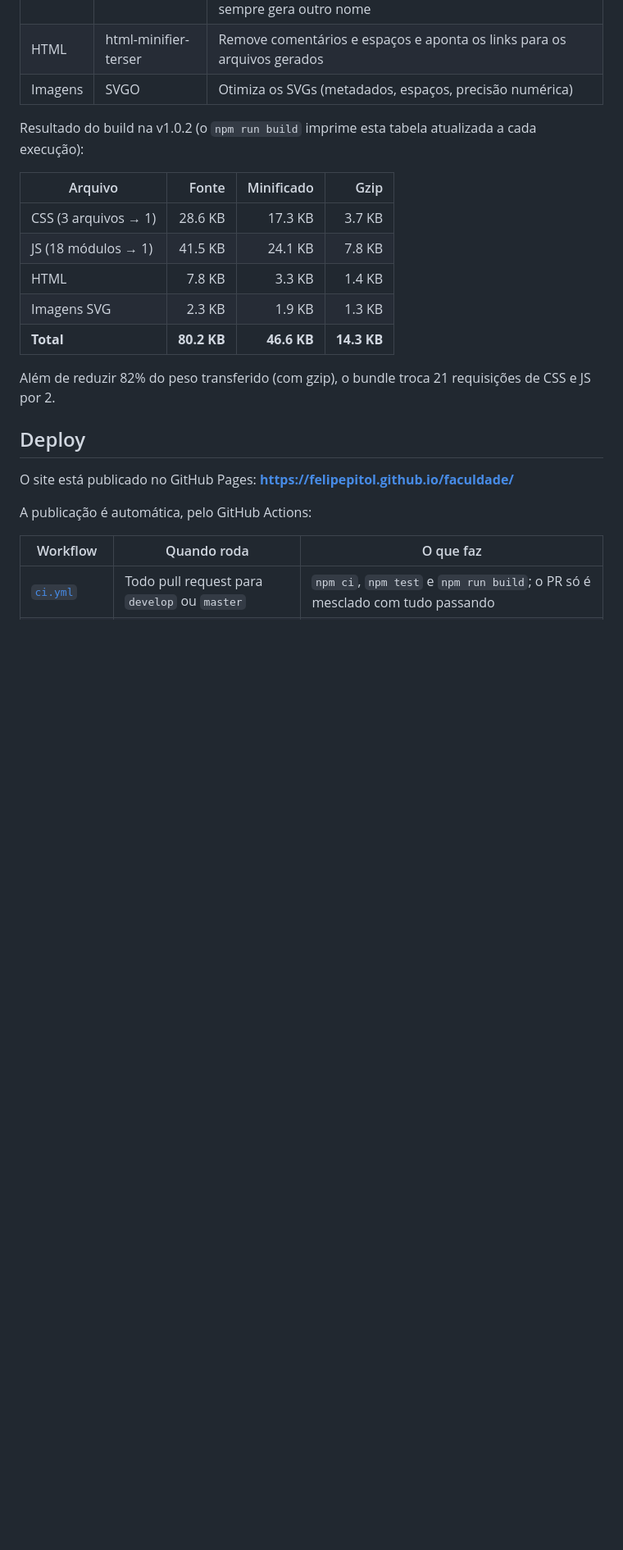
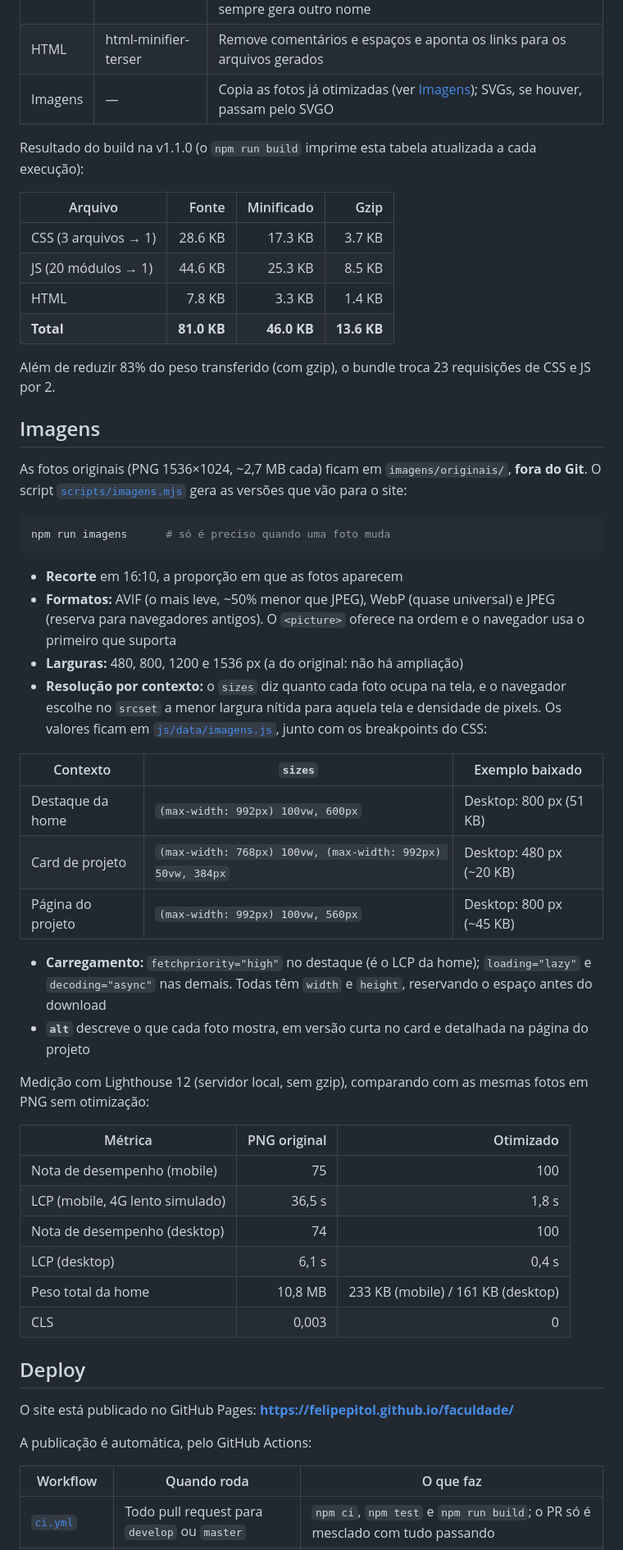
Before and after one commit to felipepitol/faculdade, a Markdown page: desenvolvimento-web/projeto-raizes/README.md, the part around one of its changes. Shown at 82% size. Rendered like a GitHub page; blank space fills up the shorter version.

Commit message:
docs(readme): documenta pipeline de imagens e medição do Lighthouse
Refs #18

````diff
--- a/desenvolvimento-web/projeto-raizes/README.md
+++ b/desenvolvimento-web/projeto-raizes/README.md
@@ -101,19 +101,56 @@ O script [`scripts/build.mjs`](scripts/build.mjs) gera `dist/` com a mesma estru
 | JS | esbuild | Empacota `main.js` e os módulos num bundle ES minificado; o Day.js continua vindo do CDN, sob demanda |
 | Cache | esbuild | Nomes com hash do conteúdo (`app-PS5ARUD4.css`): o arquivo pode ficar em cache por muito tempo, e um deploy novo sempre gera outro nome |
 | HTML | html-minifier-terser | Remove comentários e espaços e aponta os links para os arquivos gerados |
-| Imagens | SVGO | Otimiza os SVGs (metadados, espaços, precisão numérica) |
+| Imagens | — | Copia as fotos já otimizadas (ver [Imagens](#imagens)); SVGs, se houver, passam pelo SVGO |
 
-Resultado do build na v1.0.2 (o `npm run build` imprime esta tabela atualizada a cada execução):
+Resultado do build na v1.1.0 (o `npm run build` imprime esta tabela atualizada a cada execução):
 
 | Arquivo | Fonte | Minificado | Gzip |
 | ------- | ----: | ---------: | ---: |
 | CSS (3 arquivos → 1) | 28.6 KB | 17.3 KB | 3.7 KB |
-| JS (18 módulos → 1) | 41.5 KB | 24.1 KB | 7.8 KB |
+| JS (20 módulos → 1) | 44.6 KB | 25.3 KB | 8.5 KB |
 | HTML | 7.8 KB | 3.3 KB | 1.4 KB |
-| Imagens SVG | 2.3 KB | 1.9 KB | 1.3 KB |
-| **Total** | **80.2 KB** | **46.6 KB** | **14.3 KB** |
+| **Total** | **81.0 KB** | **46.0 KB** | **13.6 KB** |
 
-Além de reduzir 82% do peso transferido (com gzip), o bundle troca 21 requisições de CSS e JS por 2.
+Além de reduzir 83% do peso transferido (com gzip), o bundle troca 23 requisições de CSS e JS por 2.
+
+## Imagens
+
+As fotos originais (PNG 1536×1024, ~2,7 MB cada) ficam em `imagens/originais/`, **fora do Git**.
+O script [`scripts/imagens.mjs`](scripts/imagens.mjs) gera as versões que vão para o site:
+
+```bash
+npm run imagens      # só é preciso quando uma foto muda
+```
+
+- **Recorte** em 16:10, a proporção em que as fotos aparecem
+- **Formatos:** AVIF (o mais leve, ~50% menor que JPEG), WebP (quase universal) e JPEG (reserva para
+  navegadores antigos). O `<picture>` oferece na ordem e o navegador usa o primeiro que suporta
+- **Larguras:** 480, 800, 1200 e 1536 px (a do original: não há ampliação)
+- **Resolução por contexto:** o `sizes` diz quanto cada foto ocupa na tela, e o navegador escolhe no
+  `srcset` a menor largura nítida para aquela tela e densidade de pixels. Os valores ficam em
+  [`js/data/imagens.js`](js/data/imagens.js), junto com os breakpoints do CSS:
+
+| Contexto | `sizes` | Exemplo baixado |
+| -------- | ------- | --------------- |
+| Destaque da home | `(max-width: 992px) 100vw, 600px` | Desktop: 800 px (51 KB) |
+| Card de projeto | `(max-width: 768px) 100vw, (max-width: 992px) 50vw, 384px` | Desktop: 480 px (~20 KB) |
+| Página do projeto | `(max-width: 992px) 100vw, 560px` | Desktop: 800 px (~45 KB) |
+
+- **Carregamento:** `fetchpriority="high"` no destaque (é o LCP da home); `loading="lazy"` e
+  `decoding="async"` nas demais. Todas têm `width` e `height`, reservando o espaço antes do download
+- **`alt`** descreve o que cada foto mostra, em versão curta no card e detalhada na página do projeto
+
+Medição com Lighthouse 12 (servidor local, sem gzip), comparando com as mesmas fotos em PNG sem otimização:
+
+| Métrica | PNG original | Otimizado |
+| ------- | -----------: | --------: |
+| Nota de desempenho (mobile) | 75 | 100 |
+| LCP (mobile, 4G lento simulado) | 36,5 s | 1,8 s |
+| Nota de desempenho (desktop) | 74 | 100 |
+| LCP (desktop) | 6,1 s | 0,4 s |
+| Peso total da home | 10,8 MB | 233 KB (mobile) / 161 KB (desktop) |
+| CLS | 0,003 | 0 |
 
 ## Deploy
 
````
Also changed, not shown: other parts of desenvolvimento-web/projeto-raizes/README.md (+7 -5 lines).
